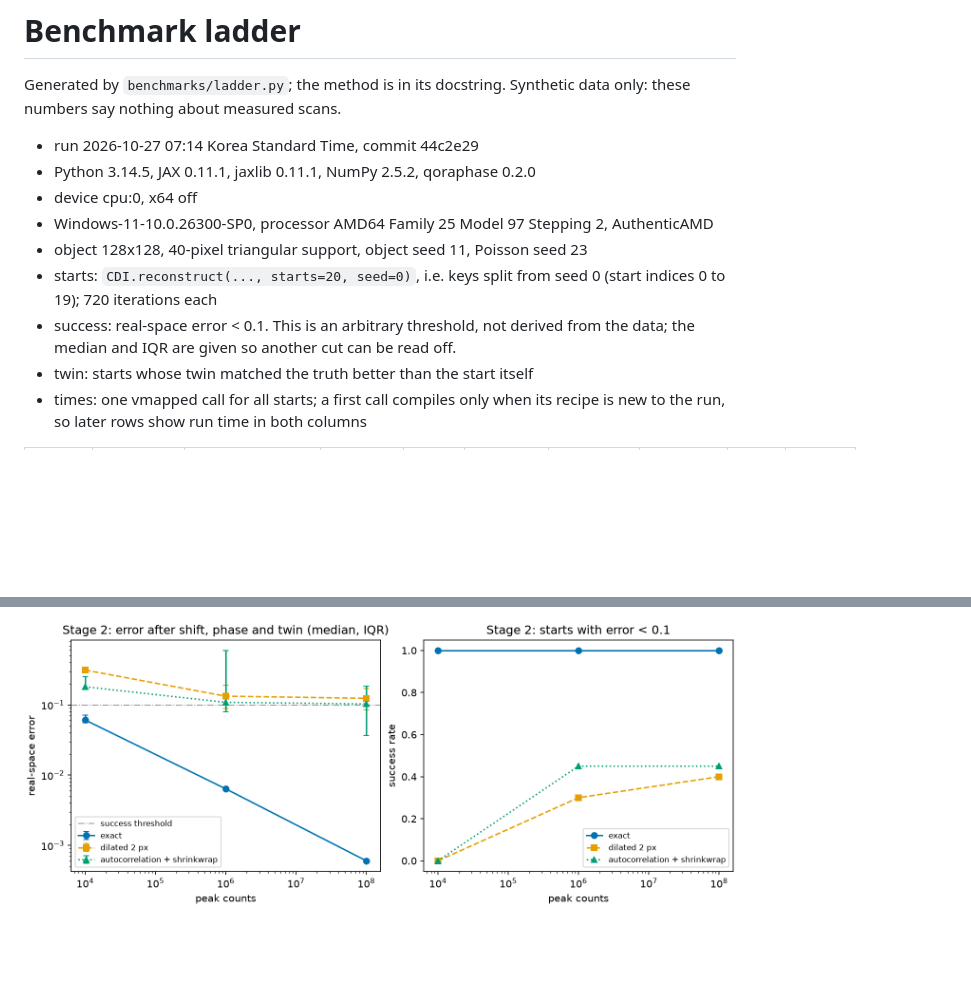
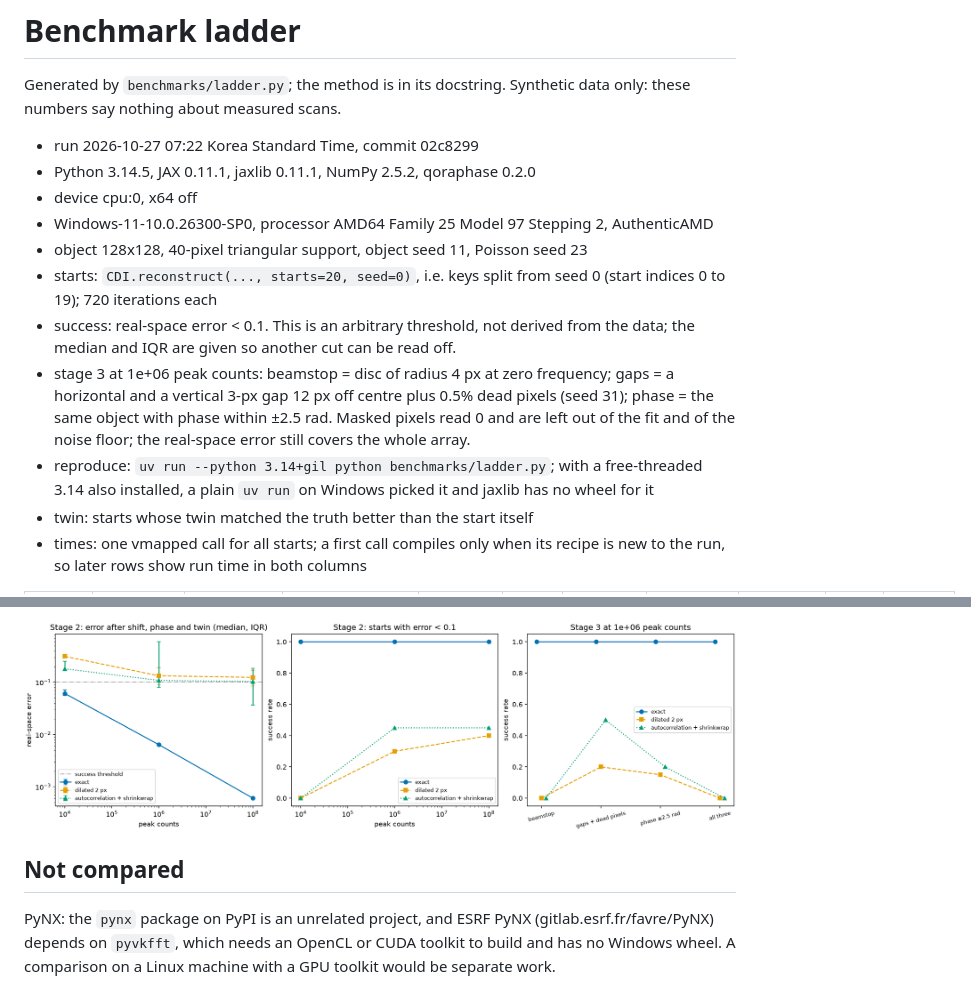
Before and after one commit to NaNIsaac/QoraPhase, a Markdown page: docs/benchmarks/ladder.md, 2 parts joined by grey strips. Drawn GitHub-style; pictures changed too: docs/benchmarks/ladder.png; blank space fills up the shorter version.

```diff
--- a/docs/benchmarks/ladder.md
+++ b/docs/benchmarks/ladder.md
@@ -2,13 +2,15 @@
 
 Generated by `benchmarks/ladder.py`; the method is in its docstring. Synthetic data only: these numbers say nothing about measured scans.
 
-- run 2026-10-27 07:14 Korea Standard Time, commit 44c2e29
+- run 2026-10-27 07:22 Korea Standard Time, commit 02c8299
 - Python 3.14.5, JAX 0.11.1, jaxlib 0.11.1, NumPy 2.5.2, qoraphase 0.2.0
 - device cpu:0, x64 off
 - Windows-11-10.0.26300-SP0, processor AMD64 Family 25 Model 97 Stepping 2, AuthenticAMD
 - object 128x128, 40-pixel triangular support, object seed 11, Poisson seed 23
 - starts: `CDI.reconstruct(..., starts=20, seed=0)`, i.e. keys split from seed 0 (start indices 0 to 19); 720 iterations each
 - success: real-space error < 0.1. This is an arbitrary threshold, not derived from the data; the median and IQR are given so another cut can be read off.
+- stage 3 at 1e+06 peak counts: beamstop = disc of radius 4 px at zero frequency; gaps = a horizontal and a vertical 3-px gap 12 px off centre plus 0.5% dead pixels (seed 31); phase = the same object with phase within ±2.5 rad. Masked pixels read 0 and are left out of the fit and of the noise floor; the real-space error still covers the whole array.
+- reproduce: `uv run --python 3.14+gil python benchmarks/ladder.py`; with a free-threaded 3.14 also installed, a plain `uv run` on Windows picked it and jaxlib has no wheel for it
 - twin: starts whose twin matched the truth better than the start itself
 - times: one vmapped call for all starts; a first call compiles only when its recipe is new to the run, so later rows show run time in both columns
 
@@ -29,2 +43,6 @@ Generated by `benchmarks/ladder.py`; the method is in its docstring. Synthetic d
 
 ![ladder](ladder.png)
+
+## Not compared
+
+PyNX: the `pynx` package on PyPI is an unrelated project, and ESRF PyNX (gitlab.esrf.fr/favre/PyNX) depends on `pyvkfft`, which needs an OpenCL or CUDA toolkit to build and has no Windows wheel. A comparison on a Linux machine with a GPU toolkit would be separate work.
```
Also changed, not shown: other parts of docs/benchmarks/ladder.md (+26 -14 lines), README.md (+2 -1 lines), 1 other file.
